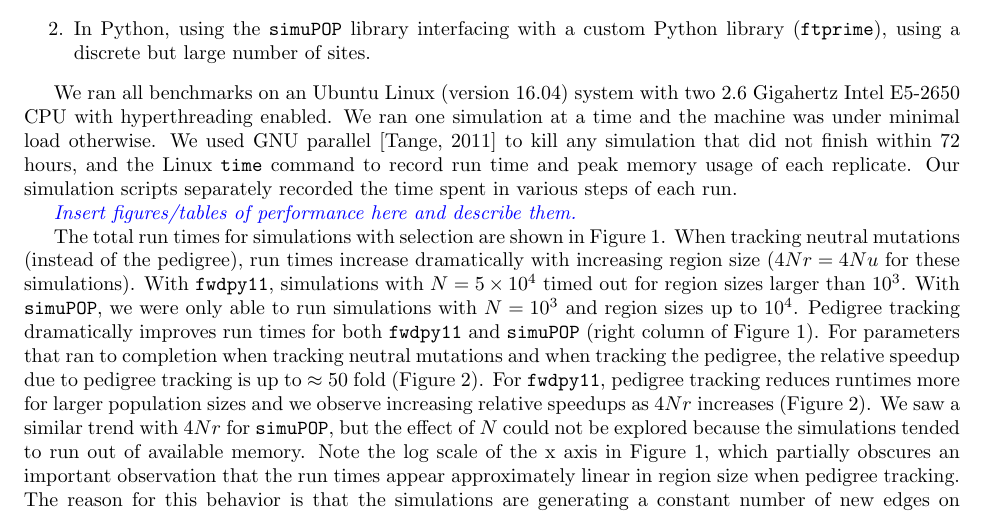
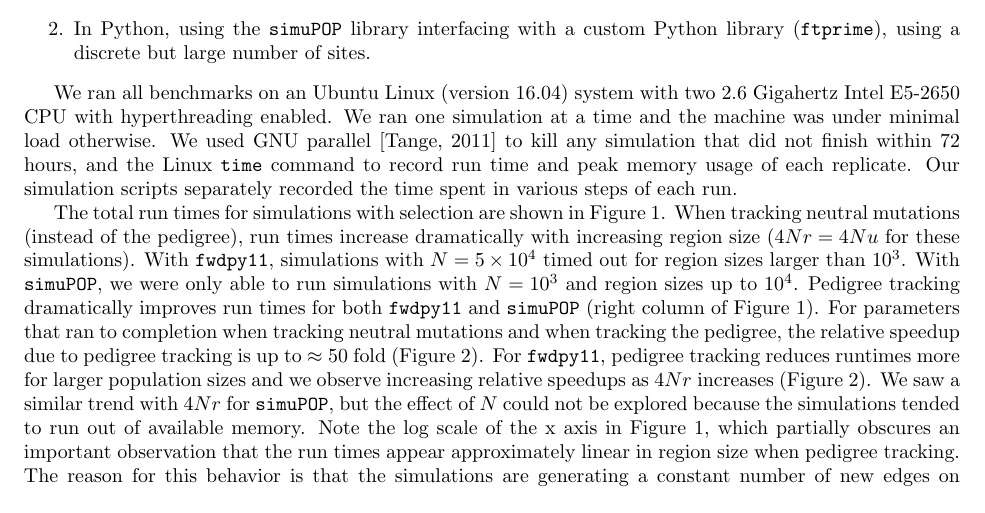
Before and after one commit to petrelharp/ftprime_ms, a LaTeX paper (forwards_paper.tex): part of page 3 of 20, cut so that both start at the same text. Compiled offline with pdfLaTeX.

Commit message:
delete comment

```diff
--- a/forwards_paper.tex
+++ b/forwards_paper.tex
@@ -238,8 +238,6 @@ We used GNU parallel \citep{Tange2011a} to kill any simulation that did not fini
 and the Linux \texttt{time} command to record run time and peak memory usage of each replicate.
 Our simulation scripts separately recorded the time spent in various steps of each run.
 
-
-\plr{Insert figures/tables of performance here and describe them.}
 
 The total run times for simulations with selection are shown in Figure~\ref{fig:runtimes_selection}.  When tracking
 neutral mutations (instead of the pedigree), run times increase dramatically with increasing region size ($4Nr = 4Nu$ for
```
